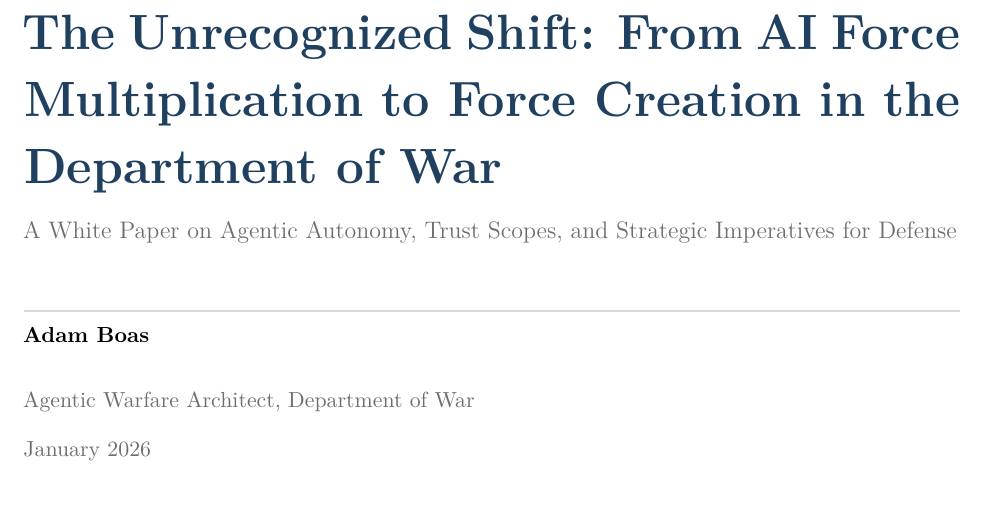
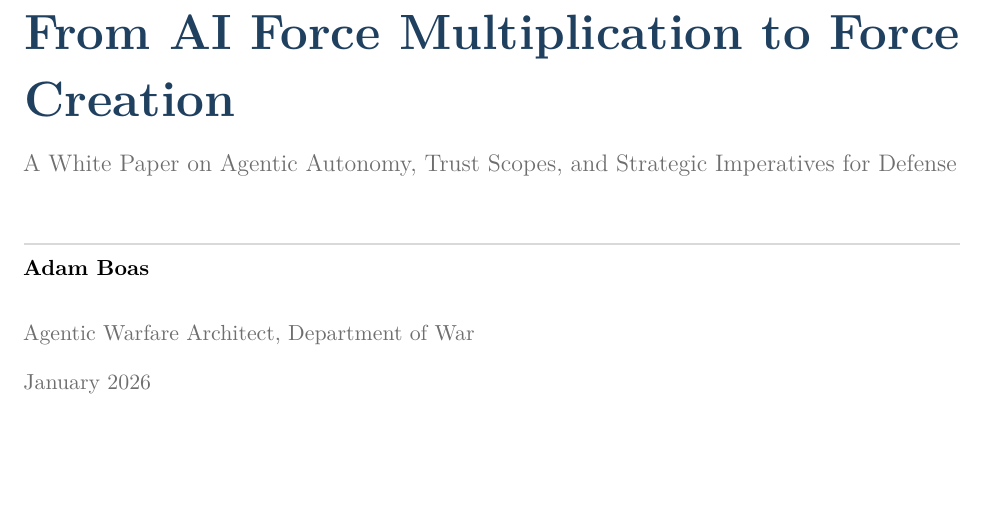
Before and after one commit to anboas/Whitepaper, a LaTeX document (papers/agentic-force-creation/tex/paper.tex): part of page 1 of 16, cut so that both start at the same text. Compiled offline with pdfLaTeX.

Commit message:
Agentic Force Creation: rename title to 'From AI Force Multiplication to Force Creation'

```diff
--- a/papers/agentic-force-creation/tex/paper.tex
+++ b/papers/agentic-force-creation/tex/paper.tex
@@ -8,7 +8,7 @@
 % Path is relative to repo root (CI compiles from repo root)
 \input{tex/paper_preamble.tex}
 
-\newcommand{\PaperTitle}{The Unrecognized Shift: From AI Force Multiplication to Force Creation in the Department of War}
+\newcommand{\PaperTitle}{From AI Force Multiplication to Force Creation}
 \newcommand{\PaperSubtitle}{A White Paper on Agentic Autonomy, Trust Scopes, and Strategic Imperatives for Defense}
 \newcommand{\AuthorName}{Adam Boas}
 \newcommand{\AuthorRole}{Agentic Warfare Architect, Department of War}
```
